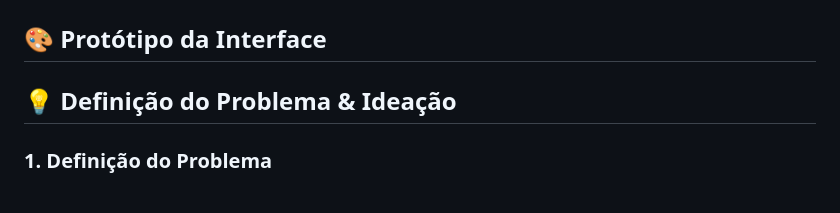
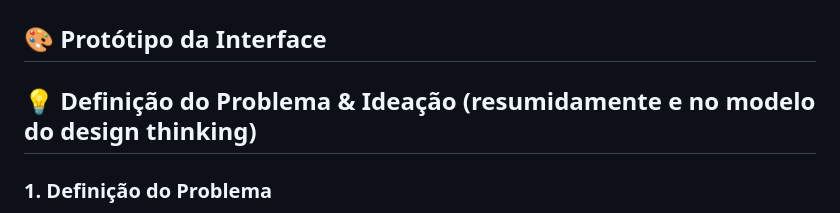
Before and after one commit to oliveiraalexandredaniel-lgtm/task-diet, a Markdown page: README.md, the part around the change. GitHub-like rendering.

```diff
--- a/README.md
+++ b/README.md
@@ -2,7 +2,7 @@
 
 ## 🎨 Protótipo da Interface
 
-## 💡 Definição do Problema & Ideação
+## 💡 Definição do Problema & Ideação (resumidamente e no modelo do design thinking)
 
 ### 1. Definição do Problema
 Pessoas com restrições alimentares (como intolerância a lactose, celíacos ou adeptos do veganismo) enfrentam dificuldades frequentes para encontrar receitas adequadas de forma rápida, segura e sem poluição visual. A maioria dos sites de culinária mistura pratos genéricos sem filtros eficientes por restrição, tornando a busca frustrante e demorada.
```
